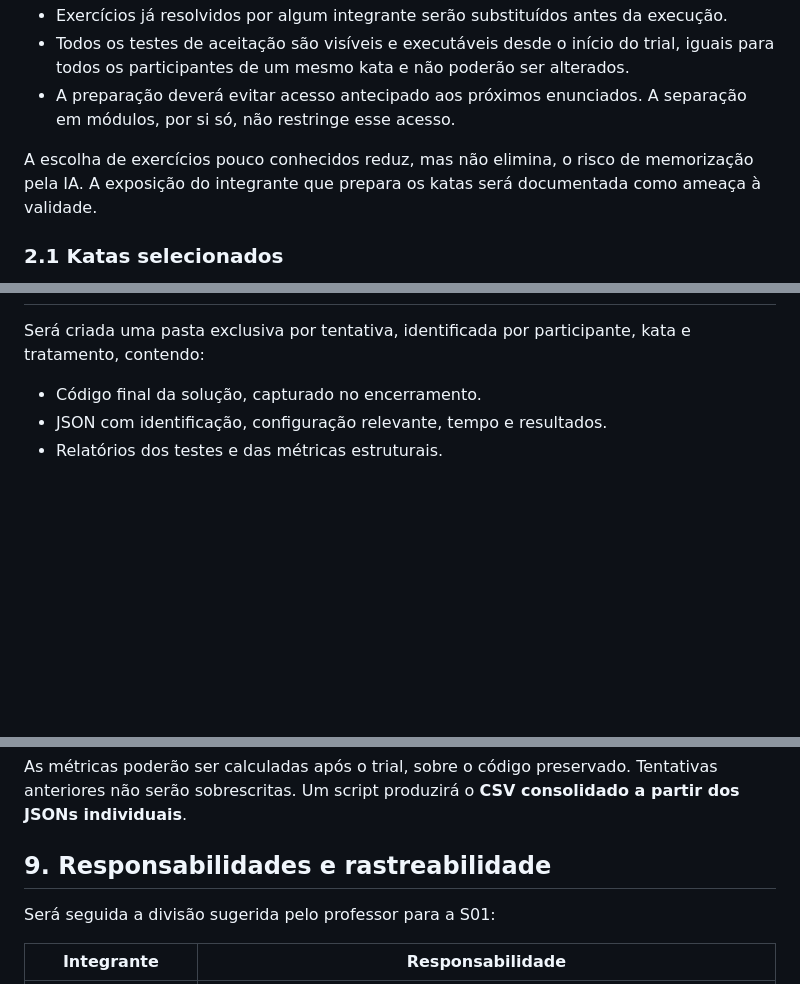
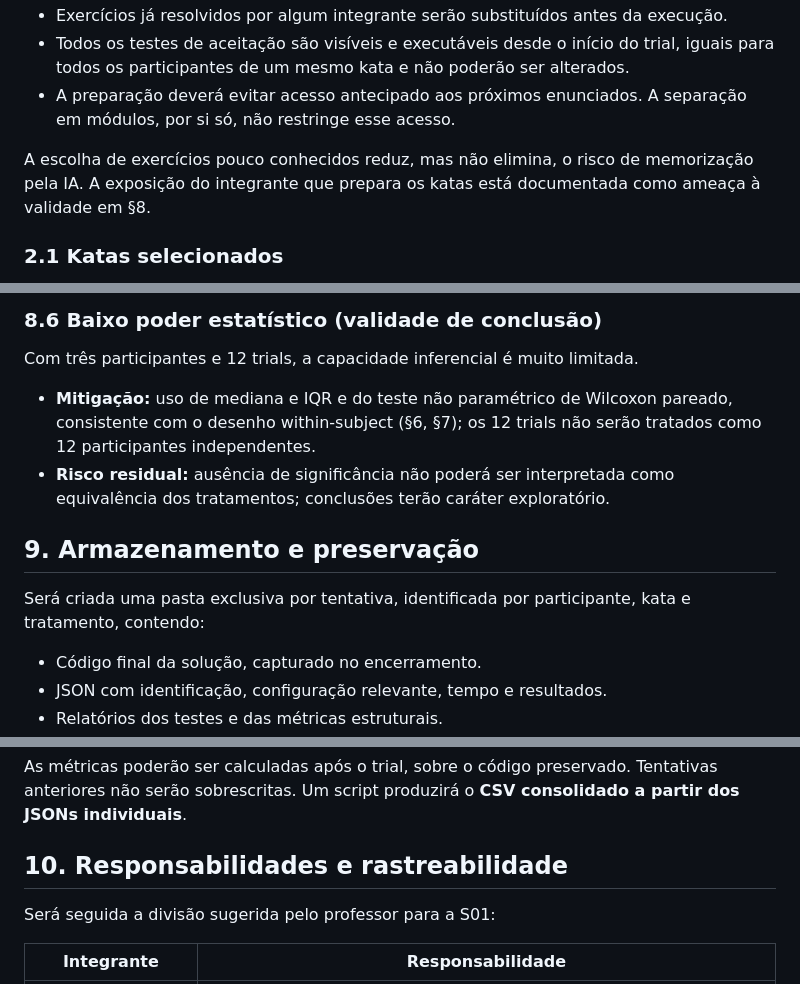
Before and after one commit to lab-medicao-experimentacao/lab02-ia-vs-manual, a Markdown page: doc/decisoes.md, 3 parts joined by grey strips. Rendered like a GitHub page; blank space fills up the shorter version.

```diff
--- a/doc/decisoes.md
+++ b/doc/decisoes.md
@@ -28,7 +28,7 @@ As imagens devem estar construídas, as dependências baixadas e o ambiente veri
 - Todos os testes de aceitação são visíveis e executáveis desde o início do trial, iguais para todos os participantes de um mesmo kata e não poderão ser alterados.
 - A preparação deverá evitar acesso antecipado aos próximos enunciados. A separação em módulos, por si só, não restringe esse acesso.
 
-A escolha de exercícios pouco conhecidos reduz, mas não elimina, o risco de memorização pela IA. A exposição do integrante que prepara os katas será documentada como ameaça à validade.
+A escolha de exercícios pouco conhecidos reduz, mas não elimina, o risco de memorização pela IA. A exposição do integrante que prepara os katas está documentada como ameaça à validade em §8.
 
 ### 2.1 Katas selecionados
 
@@ -142,3 +187,11 @@ Antes da coleta oficial, o protocolo analítico deverá formalizar a agregação
+### 8.6 Baixo poder estatístico (validade de conclusão)
+
+Com três participantes e 12 trials, a capacidade inferencial é muito limitada.
+
+- **Mitigação:** uso de mediana e IQR e do teste não paramétrico de Wilcoxon pareado, consistente com o desenho within-subject (§6, §7); os 12 trials não serão tratados como 12 participantes independentes.
+- **Risco residual:** ausência de significância não poderá ser interpretada como equivalência dos tratamentos; conclusões terão caráter exploratório.
+
+## 9. Armazenamento e preservação
 
 Será criada uma pasta exclusiva por tentativa, identificada por participante, kata e tratamento, contendo:
 
@@ -150,7 +203,7 @@ Será criada uma pasta exclusiva por tentativa, identificada por participante, k
 
 As métricas poderão ser calculadas após o trial, sobre o código preservado. Tentativas anteriores não serão sobrescritas. Um script produzirá o **CSV consolidado a partir dos JSONs individuais**.
 
-## 9. Responsabilidades e rastreabilidade
+## 10. Responsabilidades e rastreabilidade
 
 Será seguida a divisão sugerida pelo professor para a S01:
 
```
Also changed, not shown: other parts of doc/decisoes.md (+47 -2 lines).
